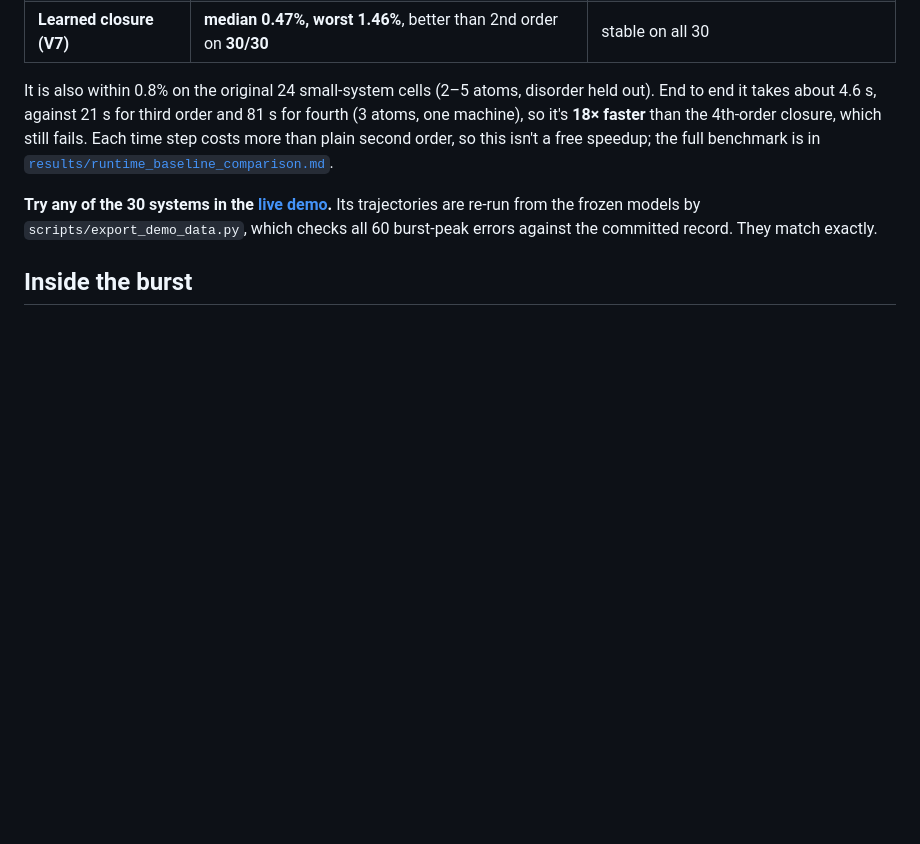
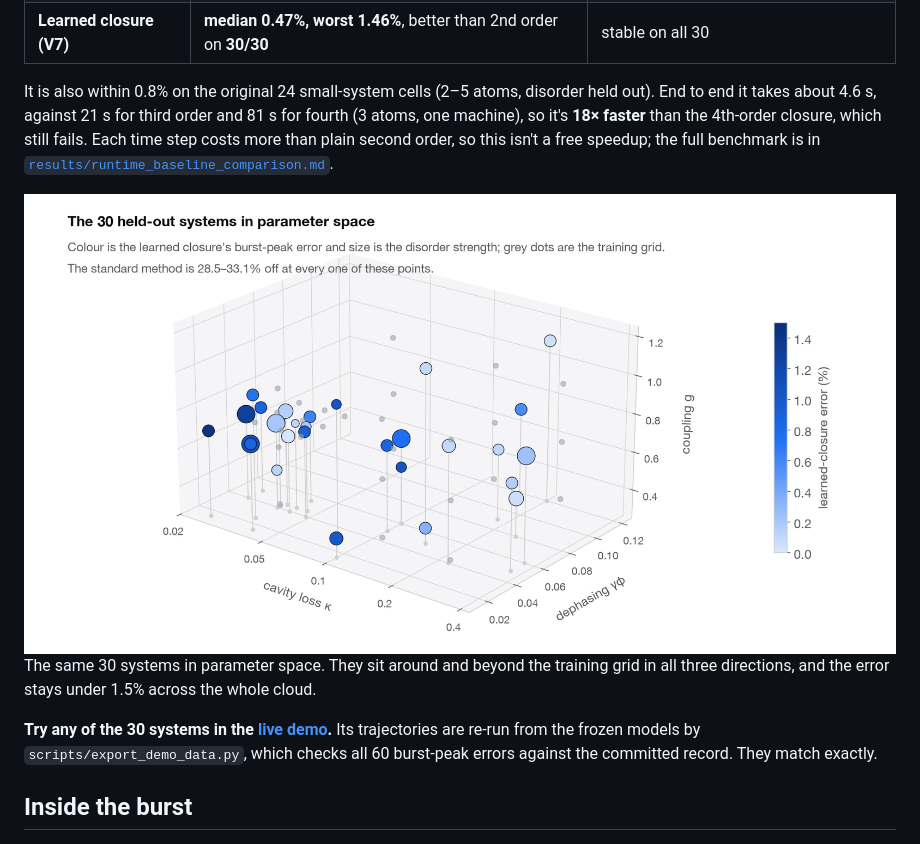
Before and after one commit to Dhruvjain35/learned-cumulant-closure, a Markdown page: README.md, the part around one of its changes. Rendered like a GitHub page; pictures changed too: assets/img/paramspace.png (added); blank space fills up the shorter version.

```diff
--- a/README.md
+++ b/README.md
@@ -75,6 +75,14 @@ about 4.6 s, against 21 s for third order and 81 s for fourth (3 atoms, one mach
 4th-order closure, which still fails. Each time step costs more than plain second order, so this isn't a free
 speedup; the full benchmark is in [`results/runtime_baseline_comparison.md`](results/runtime_baseline_comparison.md).
 
+<picture>
+  <source media="(prefers-color-scheme: dark)" srcset="assets/img/paramspace-dark.png">
+  <img src="assets/img/paramspace.png" alt="The 30 held-out systems plotted in 3D by cavity loss, dephasing and coupling, coloured by the learned closure's error and sized by disorder strength, with the training grid in grey.">
+</picture>
+
+The same 30 systems in parameter space. They sit around and beyond the training grid in all three directions,
+and the error stays under 1.5% across the whole cloud.
+
 **Try any of the 30 systems in the [live demo](https://dhruvjain35.github.io/learned-cumulant-closure/).** Its
 trajectories are re-run from the frozen models by `scripts/export_demo_data.py`, which checks all 60 burst-peak errors
 against the committed record. They match exactly.
```
Also changed, not shown: other parts of README.md (+18 -0 lines), assets/img/landscape-dark.png (added), assets/img/landscape.png (added), assets/img/paramspace-dark.png (added), assets/img/wigner-time-dark.png (added), assets/img/wigner-time.png (added), 2 other files.
